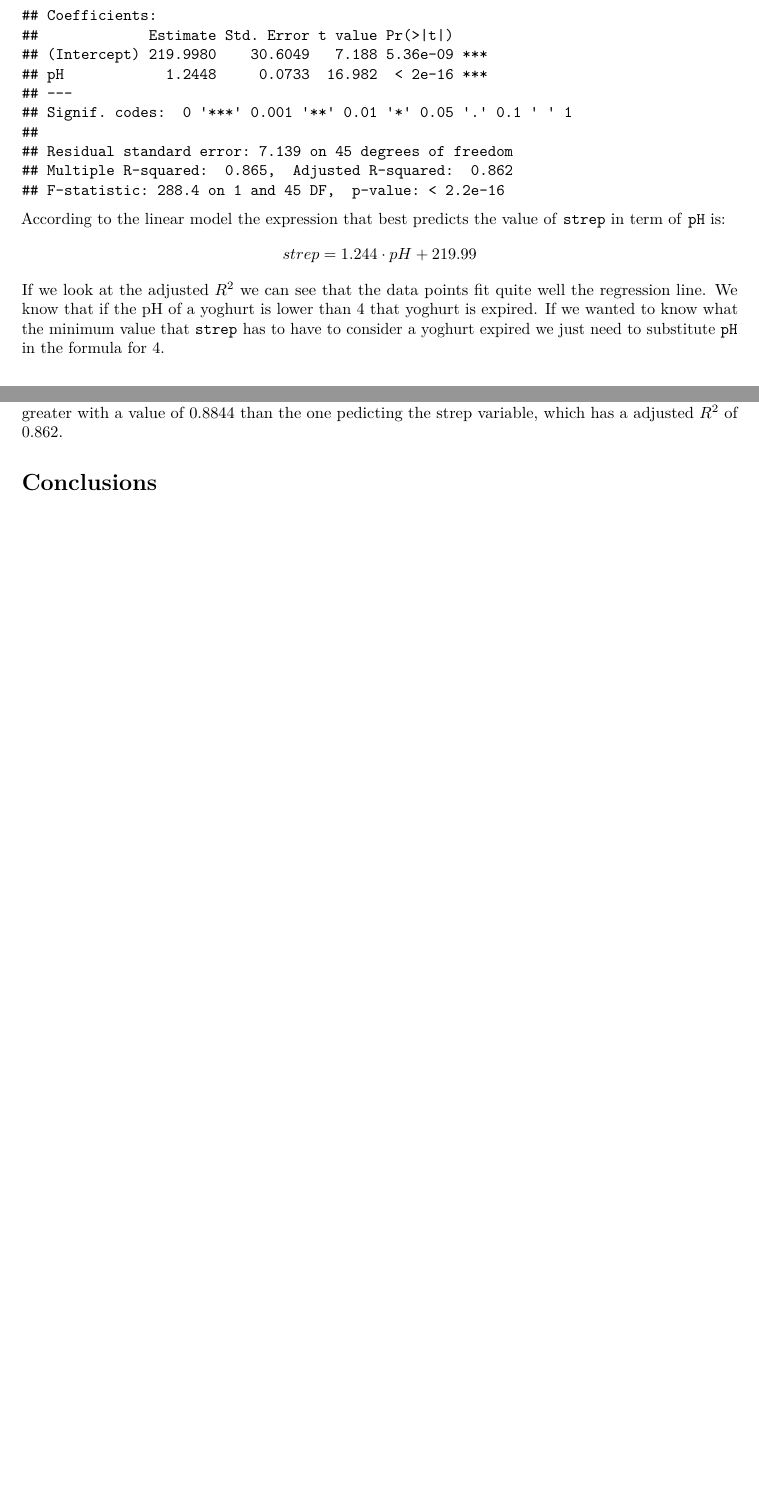
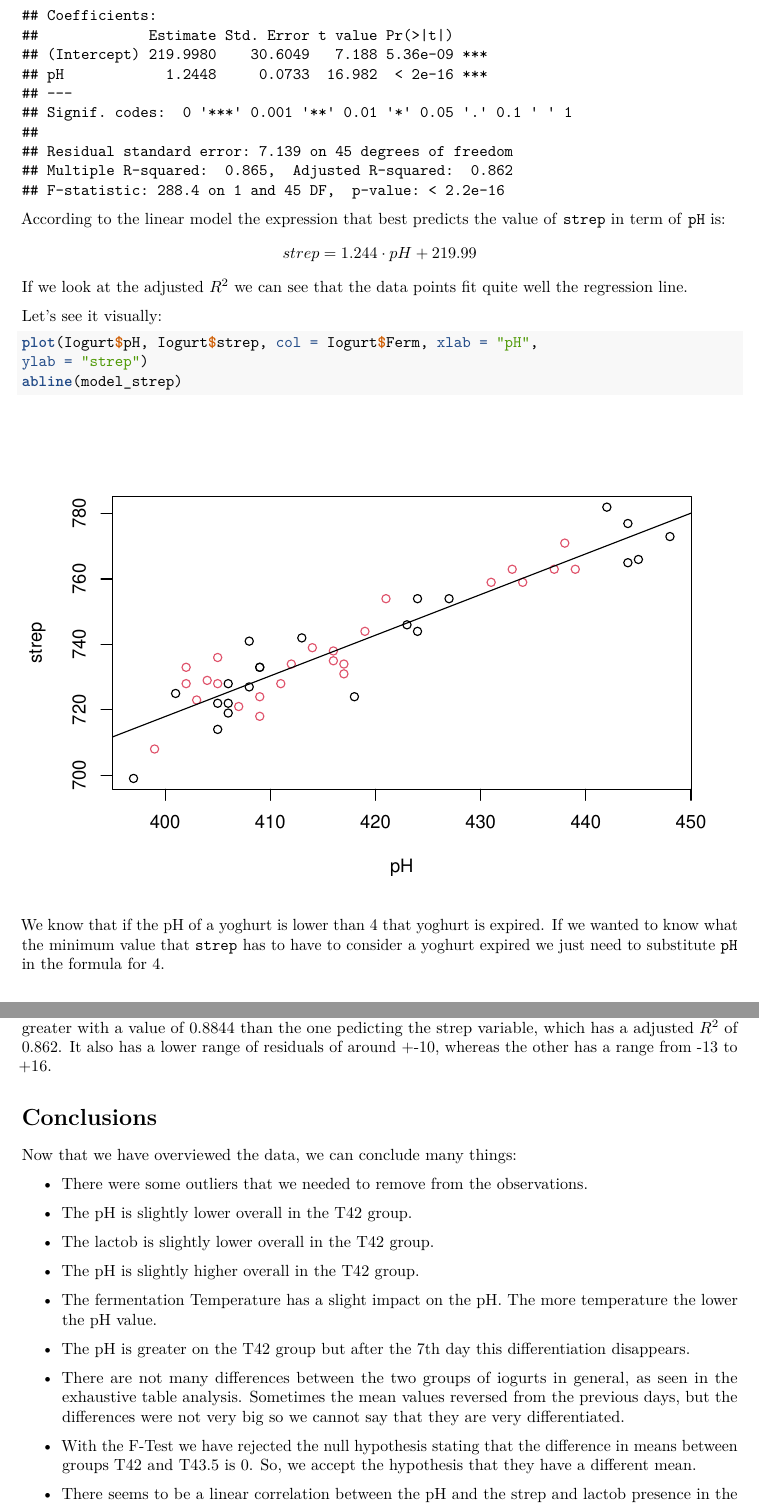
Before and after one commit to laz08/Adv-Statistical-Modelling, an R Markdown document (01/Report1.Rmd): two parts of pages 14 and 15 of 15 before the commit and two parts of pages 14 and 16 of 16 after it, joined at a grey line, cut so that both start at the same text, the shorter picture padded with empty space. Rendered offline with R 4.5, knitr and Pandoc, then LaTeX, with nearby package versions.

Commit message:
Finished lab1'

````diff
--- a/01/Report1.Rmd
+++ b/01/Report1.Rmd
@@ -317,7 +317,17 @@ summary(model_strep)
 
 According to the linear model the expression that best predicts the value of `strep` in term of `pH` is:
 $$strep = 1.244 \cdot pH + 219.99 $$
-If we look at the adjusted $R^2$ we can see that the data points fit quite well the regression line. We know that if the pH of a yoghurt is lower than 4 that yoghurt is expired. If we wanted to know what the minimum value that `strep` has to have to consider a yoghurt expired we just need to substitute `pH` in the formula for 4.
+If we look at the adjusted $R^2$ we can see that the data points fit quite well the regression line.
+
+Let's see it visually:
+```{r}
+plot(Iogurt$pH, Iogurt$strep, col = Iogurt$Ferm, xlab = "pH",
+ylab = "strep")
+abline(model_strep)
+```
+
+
+We know that if the pH of a yoghurt is lower than 4 that yoghurt is expired. If we wanted to know what the minimum value that `strep` has to have to consider a yoghurt expired we just need to substitute `pH` in the formula for 4.
 
 $$strep = 1.244 \cdot 4 + 219.99 = 224.966$$
 
@@ -339,6 +356,19 @@ $$lactob = 0.908 \cdot 4 + 375.56 = 379.19$$
 
 ## Most accurate model
 
-In our opinion, the most accurate model is the one predicting the lactob value, for its adjusted $R^2$ is greater with a value of  0.8844 than the one pedicting the strep variable, which has a adjusted $R^2$  of 0.862.
+In our opinion, the most accurate model is the one predicting the lactob value, for its adjusted $R^2$ is greater with a value of  0.8844 than the one pedicting the strep variable, which has a adjusted $R^2$  of 0.862. It also has a lower range of residuals of around +-10, whereas the other has a range from -13 to +16.
 
 # Conclusions
+
+Now that we have overviewed the data, we can conclude many things:
+
+- There were some outliers that we needed to remove from the observations.
+- The pH is slightly lower overall in the T42 group.
+- The lactob is slightly lower overall in the T42 group.
+- The pH is slightly higher overall in the T42 group.
+
+- The fermentation Temperature has a slight impact on the pH. The more temperature the lower the pH value.
+- The pH is greater on the T42 group but after the 7th day this differentiation disappears.
+- There are not many differences between the two groups of iogurts in general, as seen in the exhaustive table analysis. Sometimes the mean values reversed from the previous days, but the differences were not very big so we cannot say that they are very differentiated.
+- With the F-Test we have rejected the null hypothesis stating that the difference in means between groups T42 and T43.5 is 0. So, we accept the hypothesis that they have a different mean.
+- There seems to be a linear correlation between the pH and the strep and lactob presence in the iogurts, thus being able to create a linear model and predict values.
````
Also changed, not shown: 01/Report1.Rmd (8 more changed lines).
